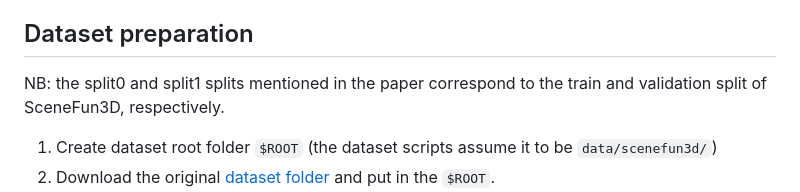
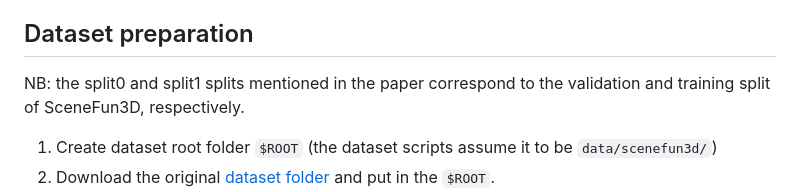
Before and after one commit to tev-fbk/fun3du, a Markdown page: README.md, the part around the change. GitHub-like rendering.

```diff
--- a/README.md
+++ b/README.md
@@ -9,7 +9,7 @@ The technical report is available [on arxiv](https://arxiv.org/abs/2411.16310).
 
 
 ## Dataset preparation
-NB: the split0 and split1 splits mentioned in the paper correspond to the train and validation split of SceneFun3D, respectively.
+NB: the split0 and split1 splits mentioned in the paper correspond to the validation and training split of SceneFun3D, respectively.
 
 1. Create dataset root folder `$ROOT` (the dataset scripts assume it to be `data/scenefun3d/`)
 2. Download the original [dataset folder](https://github.com/SceneFun3D/scenefun3d/tree/main/benchmark_file_lists) and put in the `$ROOT`.
```
